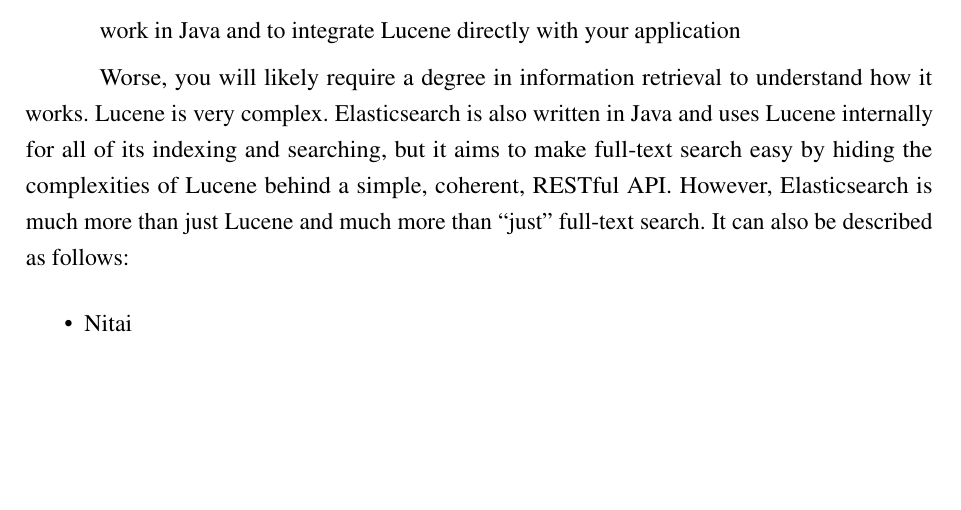
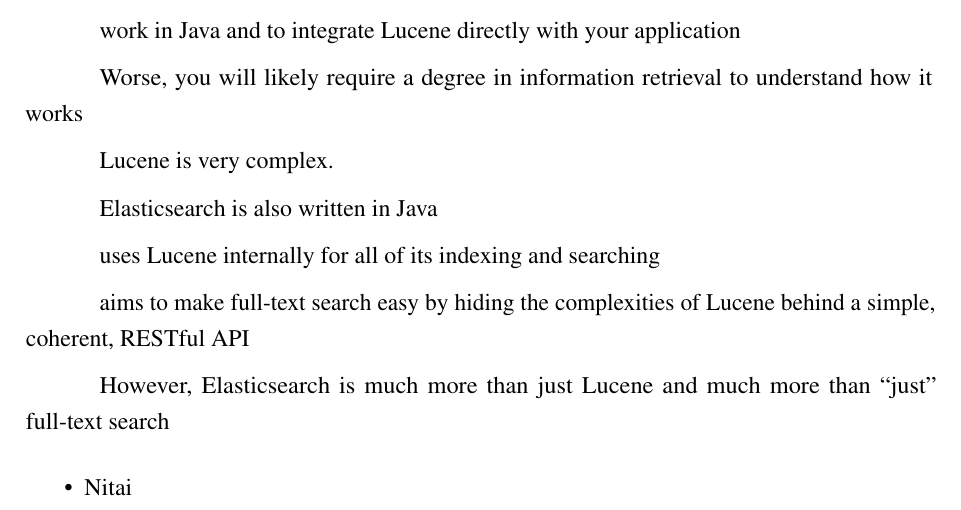
Before and after one commit to nitaicharan/TCC, a LaTeX thesis (Modelo AbnTex2/TCC.tex, which reads Modelo AbnTex2/textuais/capitulo2/elasticsearch1.tex): part of page 19 of 23 before the commit and part of page 19 of 24 after it, cut so that both start at the same text, the shorter picture padded with empty space. Compiled offline with pdfLaTeX.

Commit message:
Update ter mai 21 23:15:37 -03 2019

```diff
--- a/Modelo AbnTex2/textuais/capitulo2/elasticsearch1.tex
+++ b/Modelo AbnTex2/textuais/capitulo2/elasticsearch1.tex
@@ -5,7 +5,17 @@
 
 work in Java and to integrate Lucene directly with your application
 
-Worse, you will likely require a degree in information retrieval to understand how it works. Lucene is very complex.  Elasticsearch is also written in Java and uses Lucene internally for all of its indexing and searching, but it aims to make full-text search easy by hiding the complexities of Lucene behind a simple, coherent, RESTful API.  However, Elasticsearch is much more than just Lucene and much more than “just” full-text search. It can also be described as follows:
+Worse, you will likely require a degree in information retrieval to understand how it works
+
+Lucene is very complex.
+
+Elasticsearch is also written in Java
+
+uses Lucene internally for all of its indexing and searching
+
+aims to make full-text search easy by hiding the complexities of Lucene behind a simple, coherent, RESTful API
+
+However, Elasticsearch is much more than just Lucene and much more than “just” full-text search
 \begin{itemize}
 	\item Nitai
 \end{itemize}
```
Also changed, not shown: Modelo AbnTex2/TCC.pdf, 4 other files.
